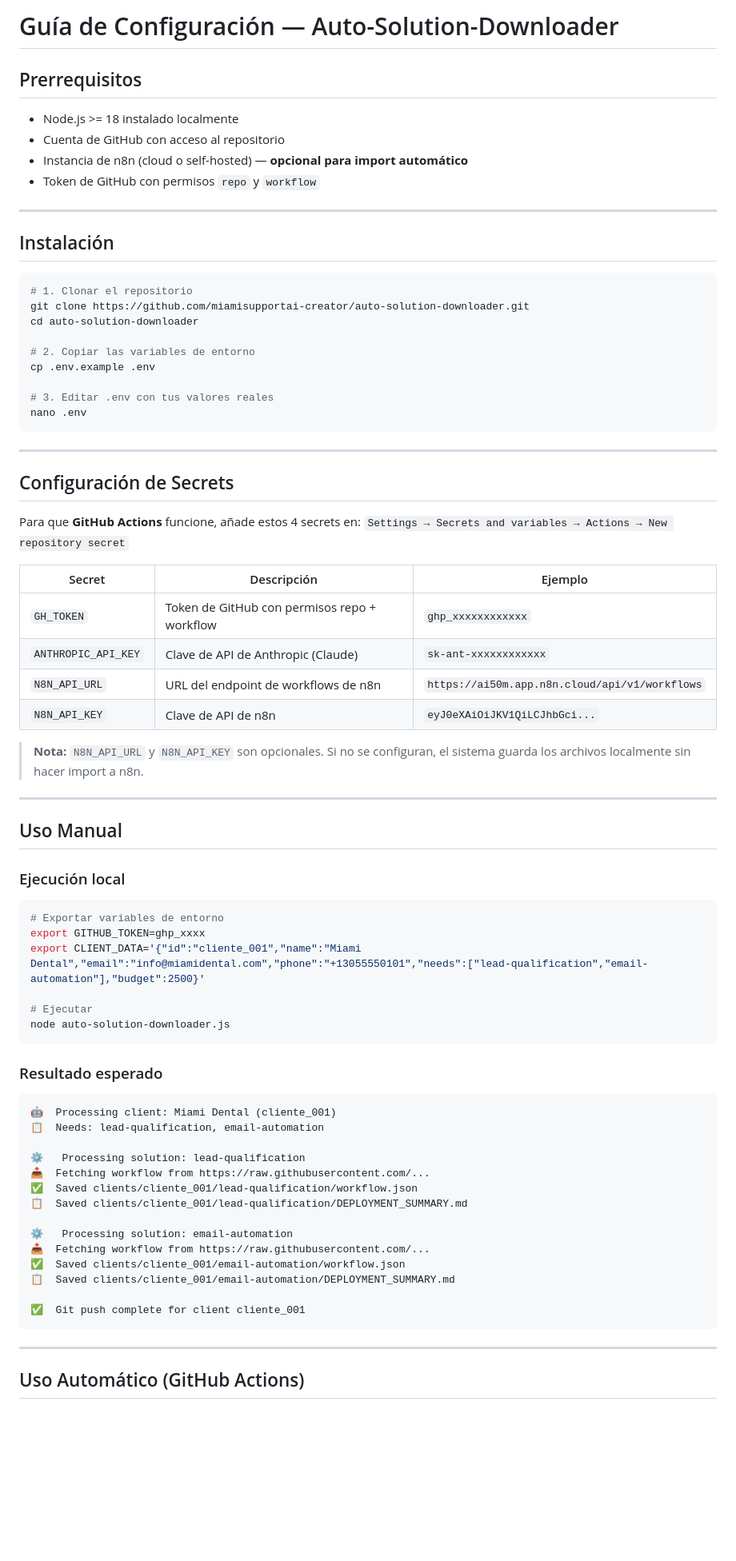
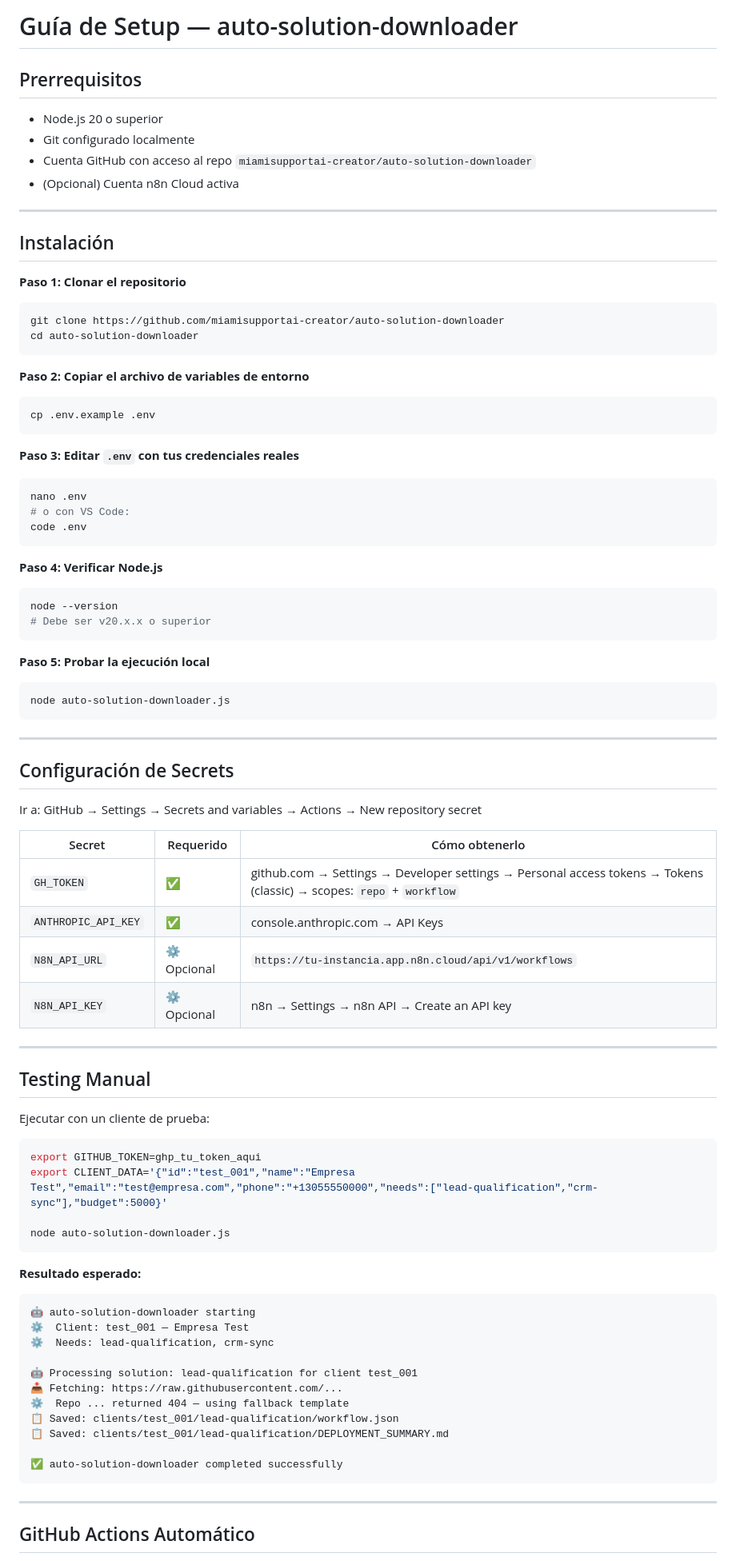
Before and after one commit to miamisupportai-creator/auto-solution-downloader, a Markdown page: docs/SETUP_GUIDE.md, the part around one of its changes. Shown at 80% size. GitHub-like rendering; blank space fills up the shorter version.

````diff
--- a/docs/SETUP_GUIDE.md
+++ b/docs/SETUP_GUIDE.md
@@ -1,79 +1,87 @@
-# Guía de Configuración — Auto-Solution-Downloader
+# Guía de Setup — auto-solution-downloader
 
 ## Prerrequisitos
 
-- Node.js >= 18 instalado localmente
-- Cuenta de GitHub con acceso al repositorio
-- Instancia de n8n (cloud o self-hosted) — **opcional para import automático**
-- Token de GitHub con permisos `repo` y `workflow`
+- Node.js 20 o superior
+- Git configurado localmente
+- Cuenta GitHub con acceso al repo `miamisupportai-creator/auto-solution-downloader`
+- (Opcional) Cuenta n8n Cloud activa
 
 ---
 
 ## Instalación
 
+**Paso 1: Clonar el repositorio**
 ```bash
-# 1. Clonar el repositorio
-git clone https://github.com/miamisupportai-creator/auto-solution-downloader.git
+git clone https://github.com/miamisupportai-creator/auto-solution-downloader
 cd auto-solution-downloader
+```
 
-# 2. Copiar las variables de entorno
+**Paso 2: Copiar el archivo de variables de entorno**
+```bash
 cp .env.example .env
+```
 
-# 3. Editar .env con tus valores reales
+**Paso 3: Editar `.env` con tus credenciales reales**
+```bash
 nano .env
+# o con VS Code:
+code .env
+```
+
+**Paso 4: Verificar Node.js**
+```bash
+node --version
+# Debe ser v20.x.x o superior
+```
+
+**Paso 5: Probar la ejecución local**
+```bash
+node auto-solution-downloader.js
 ```
 
 ---
 
 ## Configuración de Secrets
 
-Para que **GitHub Actions** funcione, añade estos 4 secrets en:
-`Settings → Secrets and variables → Actions → New repository secret`
+Ir a: GitHub → Settings → Secrets and variables → Actions → New repository secret
 
-| Secret            | Descripción                                           | Ejemplo                                      |
-|-------------------|-------------------------------------------------------|----------------------------------------------|
-| `GH_TOKEN`        | Token de GitHub con permisos repo + workflow          | `ghp_xxxxxxxxxxxx`                          |
-| `ANTHROPIC_API_KEY`| Clave de API de Anthropic (Claude)                   | `sk-ant-xxxxxxxxxxxx`                       |
-| `N8N_API_URL`     | URL del endpoint de workflows de n8n                 | `https://ai50m.app.n8n.cloud/api/v1/workflows`|
-| `N8N_API_KEY`     | Clave de API de n8n                                   | `eyJ0eXAiOiJKV1QiLCJhbGci...`              |
-
-> **Nota:** `N8N_API_URL` y `N8N_API_KEY` son opcionales. Si no se configuran, el sistema guarda los archivos localmente sin hacer import a n8n.
+| Secret | Requerido | Cómo obtenerlo |
+|--------|-----------|----------------|
+| `GH_TOKEN` | ✅ | github.com → Settings → Developer settings → Personal access tokens → Tokens (classic) → scopes: `repo` + `workflow` |
+| `ANTHROPIC_API_KEY` | ✅ | console.anthropic.com → API Keys |
+| `N8N_API_URL` | ⚙️ Opcional | `https://tu-instancia.app.n8n.cloud/api/v1/workflows` |
+| `N8N_API_KEY` | ⚙️ Opcional | n8n → Settings → n8n API → Create an API key |
 
 ---
 
-## Uso Manual
+## Testing Manual
 
-### Ejecución local
+Ejecutar con un cliente de prueba:
 
 ```bash
-# Exportar variables de entorno
-export GITHUB_TOKEN=ghp_xxxx
-export CLIENT_DATA='{"id":"cliente_001","name":"Miami Dental","email":"info@miamidental.com","phone":"+13055550101","needs":["lead-qualification","email-automation"],"budget":2500}'
+export GITHUB_TOKEN=ghp_tu_token_aqui
+export CLIENT_DATA='{"id":"test_001","name":"Empresa Test","email":"test@empresa.com","phone":"+13055550000","needs":["lead-qualification","crm-sync"],"budget":5000}'
 
-# Ejecutar
 node auto-solution-downloader.js
 ```
 
-### Resultado esperado
+**Resultado esperado:**
+```
+🤖 auto-solution-downloader starting
+⚙️  Client: test_001 — Empresa Test
+⚙️  Needs: lead-qualification, crm-sync
 
-```
-🤖  Processing client: Miami Dental (cliente_001)
-📋  Needs: lead-qualification, email-automation
+🤖 Processing solution: lead-qualification for client test_001
+📥 Fetching: https://raw.githubusercontent.com/...
+⚙️  Repo ... returned 404 — using fallback template
+📋 Saved: clients/test_001/lead-qualification/workflow.json
+📋 Saved: clients/test_001/lead-qualification/DEPLOYMENT_SUMMARY.md
 
-⚙️   Processing solution: lead-qualification
-📥  Fetching workflow from https://raw.githubusercontent.com/...
-✅  Saved clients/cliente_001/lead-qualification/workflow.json
-📋  Saved clients/cliente_001/lead-qualification/DEPLOYMENT_SUMMARY.md
-
-⚙️   Processing solution: email-automation
-📥  Fetching workflow from https://raw.githubusercontent.com/...
-✅  Saved clients/cliente_001/email-automation/workflow.json
-📋  Saved clients/cliente_001/email-automation/DEPLOYMENT_SUMMARY.md
-
-✅  Git push complete for client cliente_001
+✅ auto-solution-downloader completed successfully
 ```
 
 ---
 
-## Uso Automático (GitHub Actions)
+## GitHub Actions Automático
 
````
Also changed, not shown: other parts of docs/SETUP_GUIDE.md (+29 -27 lines).
